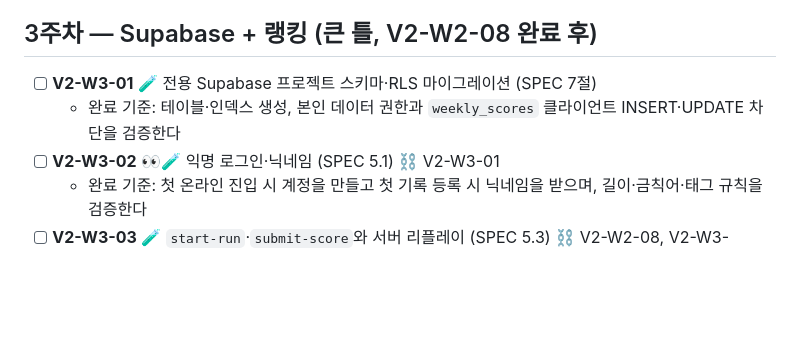
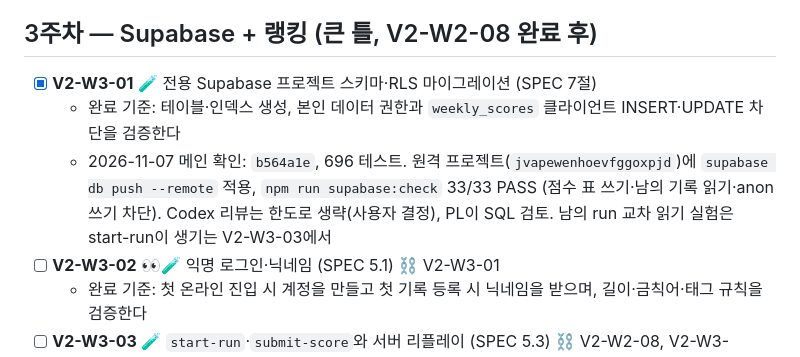
Before and after one commit to Ddoobyddooby/ddooby-pang, a Markdown page: docs/TASKS.md, the part around the change. Rendered like a GitHub page; blank space fills up the shorter version.

```diff
--- a/docs/TASKS.md
+++ b/docs/TASKS.md
@@ -60,8 +60,9 @@
 
 ## 3주차 — Supabase + 랭킹 (큰 틀, V2-W2-08 완료 후)
 
-- [ ] **V2-W3-01** 🧪 전용 Supabase 프로젝트 스키마·RLS 마이그레이션 (SPEC 7절)
+- [x] **V2-W3-01** 🧪 전용 Supabase 프로젝트 스키마·RLS 마이그레이션 (SPEC 7절)
   - 완료 기준: 테이블·인덱스 생성, 본인 데이터 권한과 `weekly_scores` 클라이언트 INSERT·UPDATE 차단을 검증한다
+  - 2026-11-07 메인 확인: `b564a1e`, 696 테스트. 원격 프로젝트(`jvapewenhoevfggoxpjd`)에 `supabase db push --remote` 적용, `npm run supabase:check` 33/33 PASS (점수 표 쓰기·남의 기록 읽기·anon 쓰기 차단). Codex 리뷰는 한도로 생략(사용자 결정), PL이 SQL 검토. 남의 run 교차 읽기 실험은 start-run이 생기는 V2-W3-03에서
 - [ ] **V2-W3-02** 👀🧪 익명 로그인·닉네임 (SPEC 5.1) ⛓ V2-W3-01
   - 완료 기준: 첫 온라인 진입 시 계정을 만들고 첫 기록 등록 시 닉네임을 받으며, 길이·금칙어·태그 규칙을 검증한다
 - [ ] **V2-W3-03** 🧪 `start-run`·`submit-score`와 서버 리플레이 (SPEC 5.3) ⛓ V2-W2-08, V2-W3-01~02
```
Also changed, not shown: docs/DEVELOPMENT.md (+16 -0 lines).
